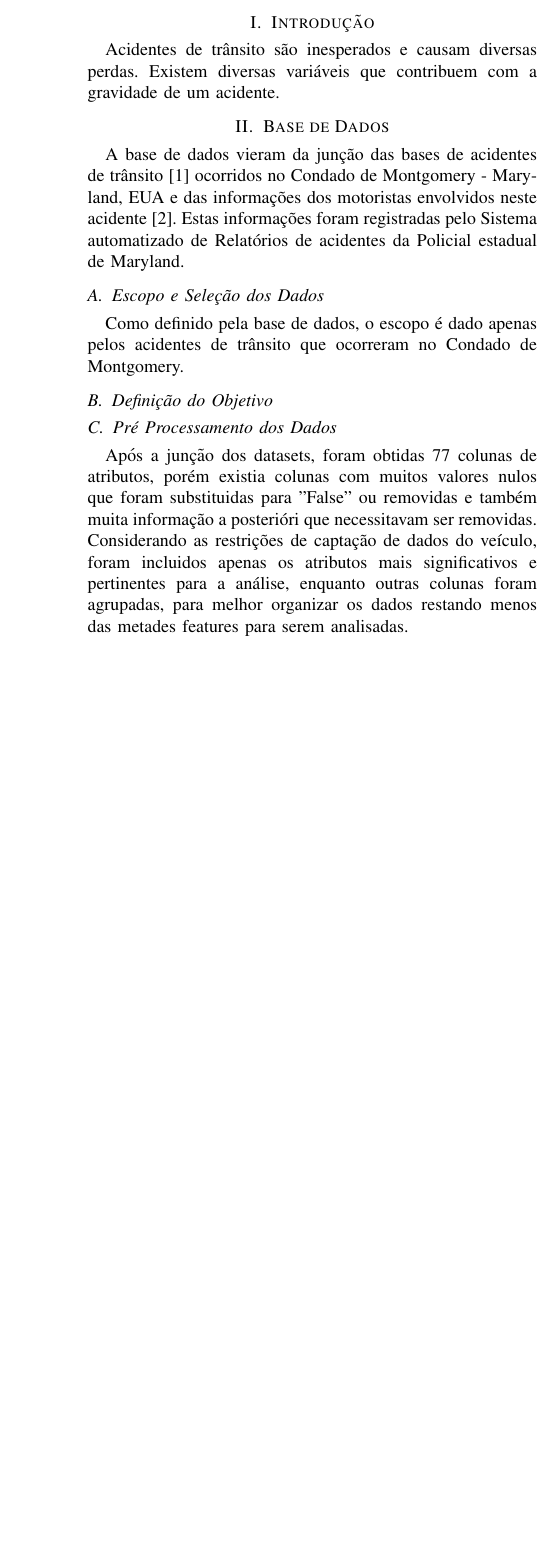
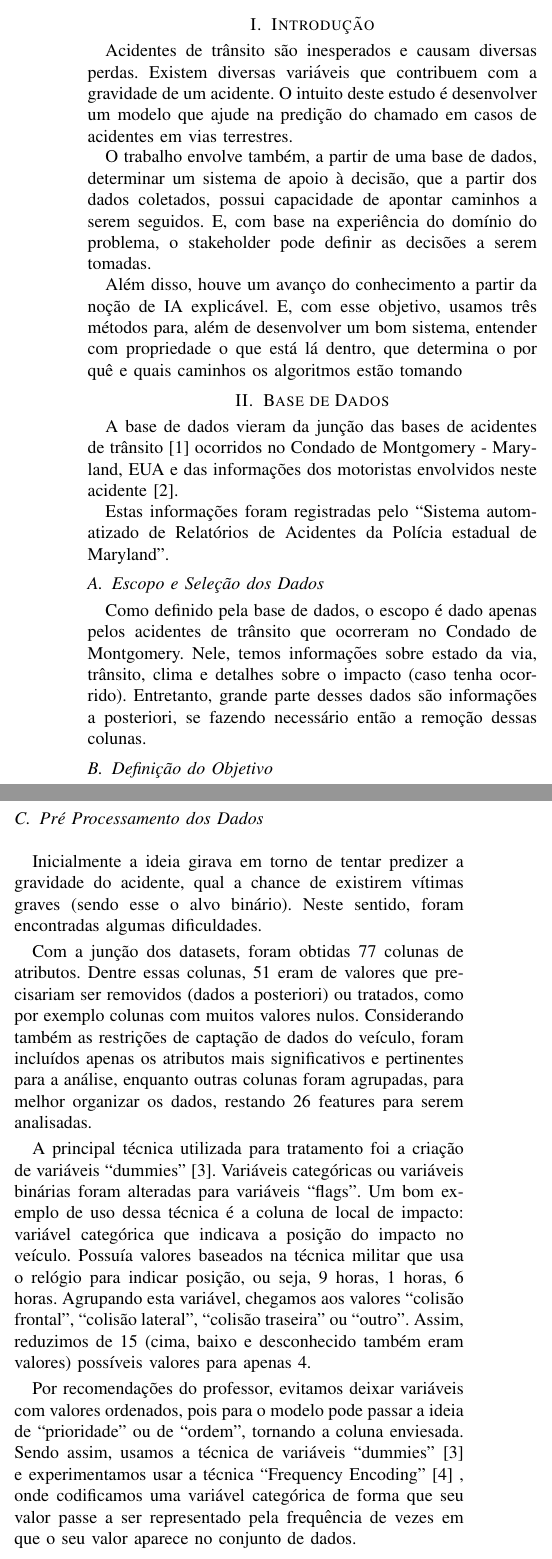
Before and after one commit to aasb2/Mineracao-de-Dados, a LaTeX paper (Relatorio/relatorio.tex): part of one column of page 1 of 2 before the commit and two parts of the columns of page 1 of 3 after it, the two joined at a grey line, cut so that both start at the same text, the shorter picture padded with empty space. Compiled offline with pdfLaTeX.

Commit message:
Relatorio

```diff
--- a/Relatorio/relatorio.tex
+++ b/Relatorio/relatorio.tex
@@ -60,25 +60,41 @@ vbmp@cin.ufpe.br}
 
 
 \section{Introdução}
-Acidentes de trânsito são inesperados e causam diversas perdas. Existem diversas variáveis que contribuem com a gravidade
-de um acidente.
+Acidentes de trânsito são inesperados e causam diversas perdas. Existem diversas variáveis que contribuem com a gravidade de um acidente.
+O intuito deste estudo é desenvolver um modelo que ajude na predição do chamado em casos de acidentes em vias terrestres.
+
+O trabalho envolve também, a partir de uma base de dados, determinar um sistema de apoio à decisão, que a partir dos dados coletados,
+possui capacidade de apontar caminhos a serem seguidos. E, com base na experiência do domínio do problema, o stakeholder pode definir as decisões a serem tomadas.
+
+Além disso, houve um avanço do conhecimento a partir da noção de IA explicável. E, com esse objetivo, usamos três métodos para,
+além de desenvolver um bom sistema, entender com propriedade o que está lá dentro, que determina o por quê e quais caminhos os algoritmos estão tomando
 
 
 \section{Base de Dados}
 
 A base de dados vieram da junção das bases de acidentes de trânsito\cite{incidents}
 ocorridos no Condado de Montgomery - Maryland, EUA e das informações dos motoristas envolvidos neste acidente\cite{drivers}.
-Estas informações foram registradas pelo Sistema automatizado de Relatórios de acidentes da Policial estadual de Maryland.
+
+Estas informações foram registradas pelo “Sistema automatizado de Relatórios de Acidentes da Polícia estadual de Maryland”.
+
 
 \subsection{Escopo e Seleção dos Dados}
 Como definido pela base de dados, o escopo é dado apenas pelos acidentes de trânsito que ocorreram no Condado de Montgomery.
+Nele, temos informações sobre estado da via, trânsito, clima e detalhes sobre o impacto (caso tenha ocorrido).
+Entretanto, grande parte desses dados são informações a posteriori, se fazendo necessário então a remoção dessas colunas.
+
 \subsection{Definição do Objetivo}
+Com o conhecimento gerado a partir dos modelos treinados é possível aplicar a predição em diversos segmentos do mercado,
+como por exemplo: Seguradoras, empresas de locação de veículos, planos de saúde e outros prestadores de serviços relacionados a carro ou a saúde do condutor.
+
+\subsection{Pré Processamento dos Dados}
+Inicialmente a ideia girava em torno de tentar predizer a gravidade do acidente, qual a chance de existirem vítimas graves (sendo esse o alvo binário).
+Neste sentido, foram encontradas algumas dificuldades.
+
+Com a junção dos datasets, foram obtidas 77 colunas de atributos. Dentre essas colunas, 51 eram de valores que precisariam ser removidos (dados a posteriori) ou tratados, como por exemplo colunas com muitos valores nulos. Considerando também as restrições de captação de dados do veículo, foram incluídos apenas os atributos mais significativos e pertinentes para a análise, enquanto outras colunas foram agrupadas, para melhor organizar os dados, restando 26 features para serem analisadas.
+
+A principal técnica utilizada para tratamento foi a criação de variáveis “dummies”\cite{dummy}. Variáveis categóricas ou variáveis binárias foram alteradas para variáveis “flags”. Um bom exemplo de uso dessa técnica é a coluna de local de impacto: variável categórica que indicava a posição do impacto no veículo. Possuía valores baseados na técnica militar que usa o relógio para indicar posição, ou seja, 9 horas, 1 horas, 6 horas. Agrupando esta variável, chegamos aos valores “colisão frontal”, “colisão lateral”, “colisão traseira” ou “outro”. Assim, reduzimos de 15 (cima, baixo e desconhecido também eram valores) possíveis valores para apenas 4.
+
+Por recomendações do professor, evitamos deixar variáveis com valores ordenados, pois para o modelo pode passar a ideia de “prioridade” ou de “ordem”, tornando a coluna enviesada. Sendo assim, usamos a técnica de variáveis “dummies”\cite{dummy} e experimentamos usar a técnica “Frequency Encoding”\cite{encoding} , onde codificamos uma variável categórica de forma que seu valor passe a ser representado pela frequência de vezes em que o seu valor aparece no conjunto de dados.
 
 
-\subsection{Pré Processamento dos Dados}
-% Originalmente planejava-se definir a gravidade do acidente, caso tenha ou não casualidades.
-% O processo foi definido inicia
-Após a junção dos datasets, foram obtidas 77 colunas de atributos, porém existia colunas com muitos valores nulos que foram
-substituidas para "False" ou removidas e também muita  informação a posterióri que necessitavam ser removidas.
-Considerando as restrições de captação de dados do veículo, foram incluidos apenas os atributos mais significativos e pertinentes para a análise,
-enquanto outras colunas foram agrupadas, para melhor organizar os dados restando menos das metades features para serem analisadas.
```
Also changed, not shown: Relatorio/mybib.bib (+14 -0 lines), Relatorio/Images/decision-tree.png, Relatorio/relatorio.bbl (added), Relatorio/relatorio.pdf, Relatorio/relatorio.tex (95 more changed lines), 7 other files.
